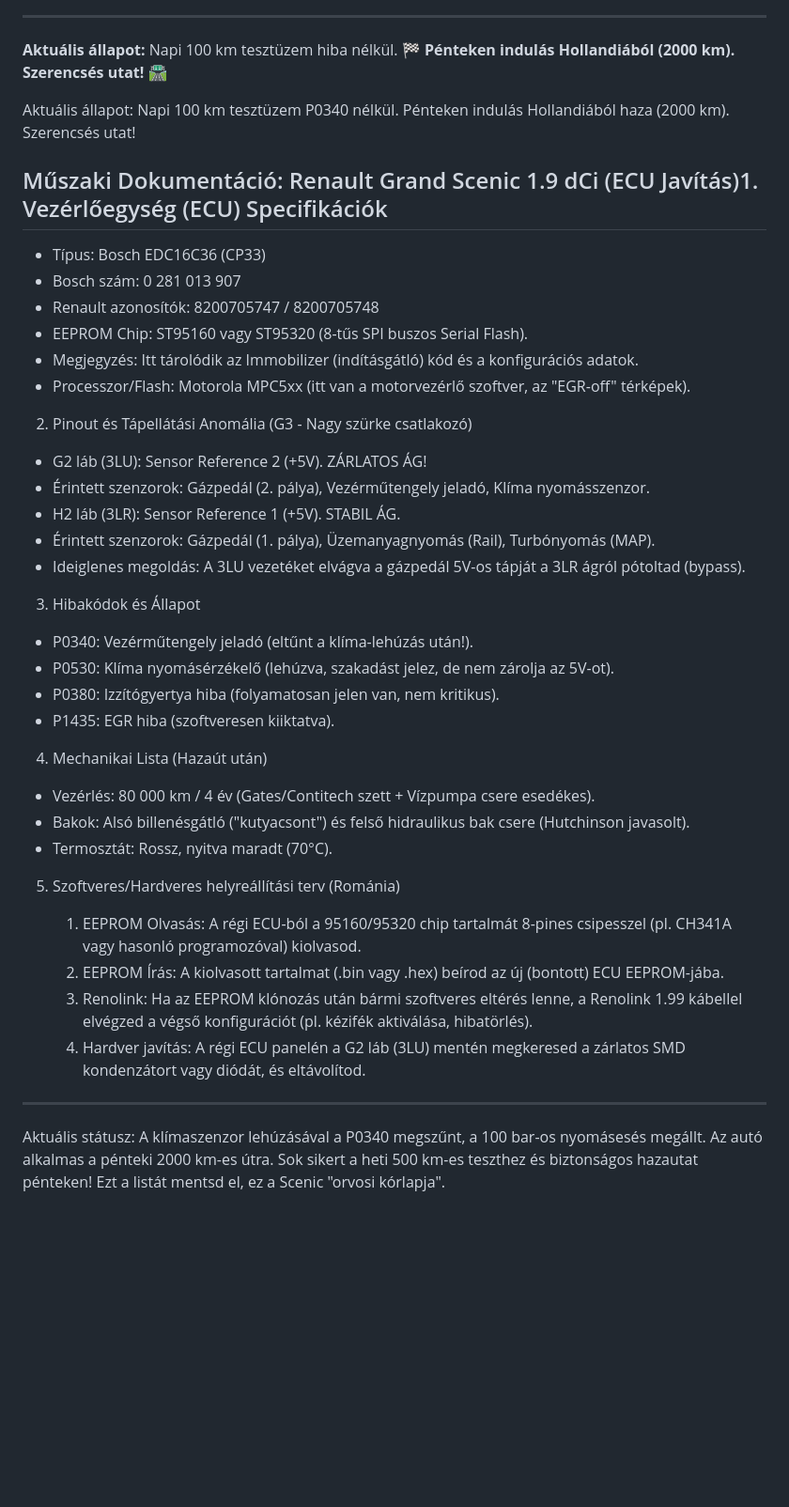
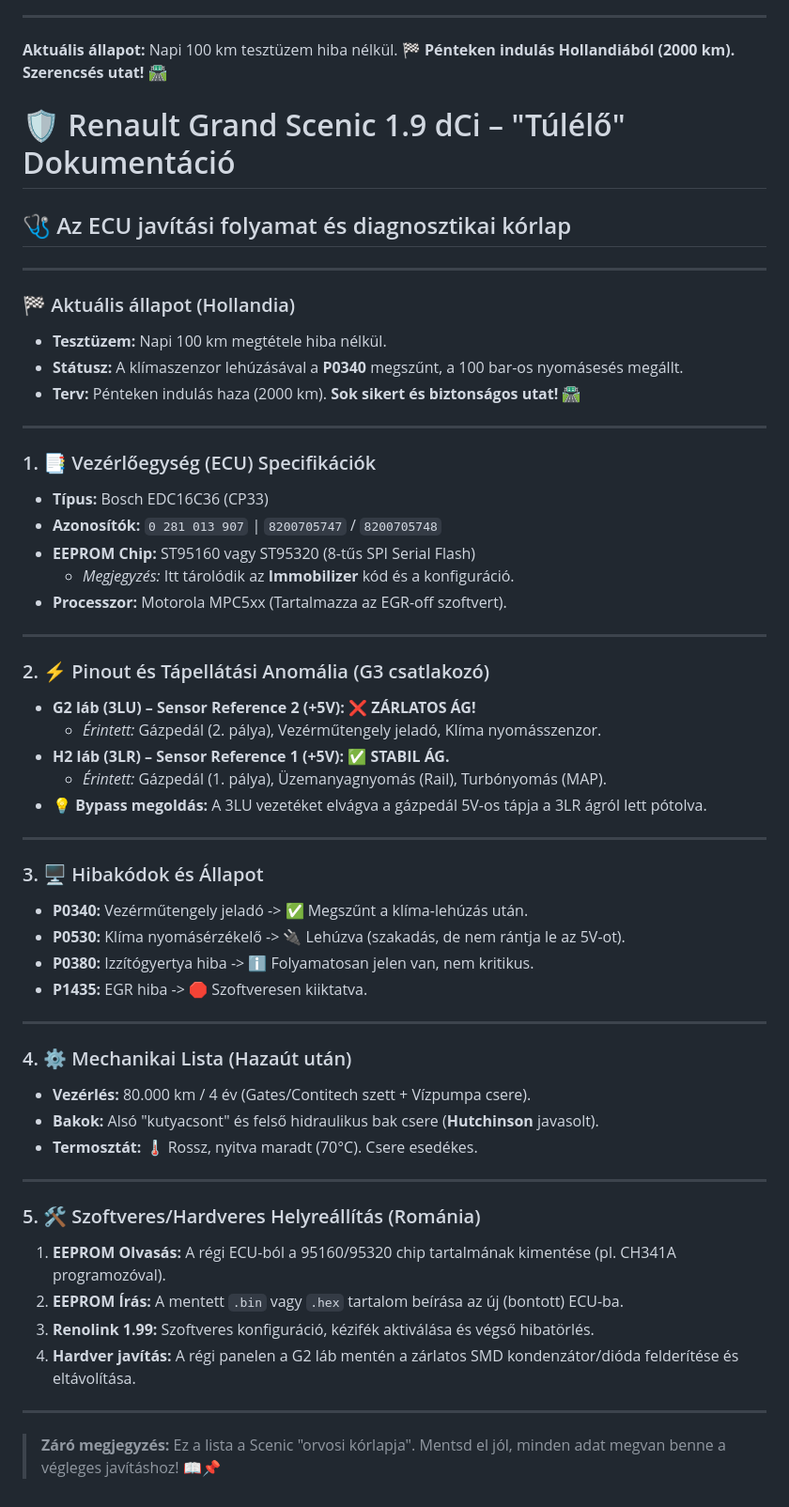
Before and after one commit to BorsosIstvan/MiniPLC, a Markdown page: text.md, the part around the change. Shown at 94% size. Drawn GitHub-style; blank space fills up the shorter version.

Commit message:
markdown stilus

```diff
--- a/text.md
+++ b/text.md
@@ -71,46 +71,57 @@
 **Aktuális állapot:** Napi 100 km tesztüzem hiba nélkül.
 🏁 **Pénteken indulás Hollandiából (2000 km). Szerencsés utat!** 🛣️
 
-Aktuális állapot: Napi 100 km tesztüzem P0340 nélkül. Pénteken indulás Hollandiából haza (2000 km). Szerencsés utat!
+# 🛡️ Renault Grand Scenic 1.9 dCi – "Túlélő" Dokumentáció
+## 🩺 Az ECU javítási folyamat és diagnosztikai kórlap
 
+---
 
-## Műszaki Dokumentáció: Renault Grand Scenic 1.9 dCi (ECU Javítás)1. Vezérlőegység (ECU) Specifikációk
+### 🏁 Aktuális állapot (Hollandia)
+* **Tesztüzem:** Napi 100 km megtétele hiba nélkül.
+* **Státusz:** A klímaszenzor lehúzásával a **P0340** megszűnt, a 100 bar-os nyomásesés megállt.
+* **Terv:** Pénteken indulás haza (2000 km). **Sok sikert és biztonságos utat!** 🛣️
 
-* Típus: Bosch EDC16C36 (CP33)
-* Bosch szám: 0 281 013 907
-* Renault azonosítók: 8200705747 / 8200705748
-* EEPROM Chip: ST95160 vagy ST95320 (8-tűs SPI buszos Serial Flash).
-* Megjegyzés: Itt tárolódik az Immobilizer (indításgátló) kód és a konfigurációs adatok.
-* Processzor/Flash: Motorola MPC5xx (itt van a motorvezérlő szoftver, az "EGR-off" térképek).
+---
 
-2. Pinout és Tápellátási Anomália (G3 - Nagy szürke csatlakozó)
+### 1. 📑 Vezérlőegység (ECU) Specifikációk
+* **Típus:** Bosch EDC16C36 (CP33)
+* **Azonosítók:** `0 281 013 907` | `8200705747` / `8200705748`
+* **EEPROM Chip:** ST95160 vagy ST95320 (8-tűs SPI Serial Flash)
+    * *Megjegyzés:* Itt tárolódik az **Immobilizer** kód és a konfiguráció.
+* **Processzor:** Motorola MPC5xx (Tartalmazza az EGR-off szoftvert).
 
-* G2 láb (3LU): Sensor Reference 2 (+5V). ZÁRLATOS ÁG!
-* Érintett szenzorok: Gázpedál (2. pálya), Vezérműtengely jeladó, Klíma nyomásszenzor.
-* H2 láb (3LR): Sensor Reference 1 (+5V). STABIL ÁG.
-* Érintett szenzorok: Gázpedál (1. pálya), Üzemanyagnyomás (Rail), Turbónyomás (MAP).
-* Ideiglenes megoldás: A 3LU vezetéket elvágva a gázpedál 5V-os tápját a 3LR ágról pótoltad (bypass).
+---
 
-3. Hibakódok és Állapot
+### 2. ⚡ Pinout és Tápellátási Anomália (G3 csatlakozó)
+* **G2 láb (3LU) – Sensor Reference 2 (+5V):** ❌ **ZÁRLATOS ÁG!**
+    * *Érintett:* Gázpedál (2. pálya), Vezérműtengely jeladó, Klíma nyomásszenzor.
+* **H2 láb (3LR) – Sensor Reference 1 (+5V):** ✅ **STABIL ÁG.**
+    * *Érintett:* Gázpedál (1. pálya), Üzemanyagnyomás (Rail), Turbónyomás (MAP).
+* **💡 Bypass megoldás:** A 3LU vezetéket elvágva a gázpedál 5V-os tápja a 3LR ágról lett pótolva.
 
-* P0340: Vezérműtengely jeladó (eltűnt a klíma-lehúzás után!).
-* P0530: Klíma nyomásérzékelő (lehúzva, szakadást jelez, de nem zárolja az 5V-ot).
-* P0380: Izzítógyertya hiba (folyamatosan jelen van, nem kritikus).
-* P1435: EGR hiba (szoftveresen kiiktatva).
+---
 
-4. Mechanikai Lista (Hazaút után)
+### 3. 🖥️ Hibakódok és Állapot
+* **P0340:** Vezérműtengely jeladó -> ✅ Megszűnt a klíma-lehúzás után.
+* **P0530:** Klíma nyomásérzékelő -> 🔌 Lehúzva (szakadás, de nem rántja le az 5V-ot).
+* **P0380:** Izzítógyertya hiba -> ℹ️ Folyamatosan jelen van, nem kritikus.
+* **P1435:** EGR hiba -> 🛑 Szoftveresen kiiktatva.
 
-* Vezérlés: 80 000 km / 4 év (Gates/Contitech szett + Vízpumpa csere esedékes).
-* Bakok: Alsó billenésgátló ("kutyacsont") és felső hidraulikus bak csere (Hutchinson javasolt).
-* Termosztát: Rossz, nyitva maradt (70°C).
+---
 
-5. Szoftveres/Hardveres helyreállítási terv (Románia)
+### 4. ⚙️ Mechanikai Lista (Hazaút után)
+* **Vezérlés:** 80.000 km / 4 év (Gates/Contitech szett + Vízpumpa csere).
+* **Bakok:** Alsó "kutyacsont" és felső hidraulikus bak csere (**Hutchinson** javasolt).
+* **Termosztát:** 🌡️ Rossz, nyitva maradt (70°C). Csere esedékes.
 
-   1. EEPROM Olvasás: A régi ECU-ból a 95160/95320 chip tartalmát 8-pines csipesszel (pl. CH341A vagy hasonló programozóval) kiolvasod.
-   2. EEPROM Írás: A kiolvasott tartalmat (.bin vagy .hex) beírod az új (bontott) ECU EEPROM-jába.
-   3. Renolink: Ha az EEPROM klónozás után bármi szoftveres eltérés lenne, a Renolink 1.99 kábellel elvégzed a végső konfigurációt (pl. kézifék aktiválása, hibatörlés).
-   4. Hardver javítás: A régi ECU panelén a G2 láb (3LU) mentén megkeresed a zárlatos SMD kondenzátort vagy diódát, és eltávolítod.
+---
 
-------------------------------
-Aktuális státusz: A klímaszenzor lehúzásával a P0340 megszűnt, a 100 bar-os nyomásesés megállt. Az autó alkalmas a pénteki 2000 km-es útra.
-Sok sikert a heti 500 km-es teszthez és biztonságos hazautat pénteken! Ezt a listát mentsd el, ez a Scenic "orvosi kórlapja".
+### 5. 🛠️ Szoftveres/Hardveres Helyreállítás (Románia)
+1. **EEPROM Olvasás:** A régi ECU-ból a 95160/95320 chip tartalmának kimentése (pl. CH341A programozóval).
+2. **EEPROM Írás:** A mentett `.bin` vagy `.hex` tartalom beírása az új (bontott) ECU-ba.
+3. **Renolink 1.99:** Szoftveres konfiguráció, kézifék aktiválása és végső hibatörlés.
+4. **Hardver javítás:** A régi panelen a G2 láb mentén a zárlatos SMD kondenzátor/dióda felderítése és eltávolítása.
+
+---
+
+> **Záró megjegyzés:** Ez a lista a Scenic "orvosi kórlapja". Mentsd el jól, minden adat megvan benne a végleges javításhoz! 📖📌
```
